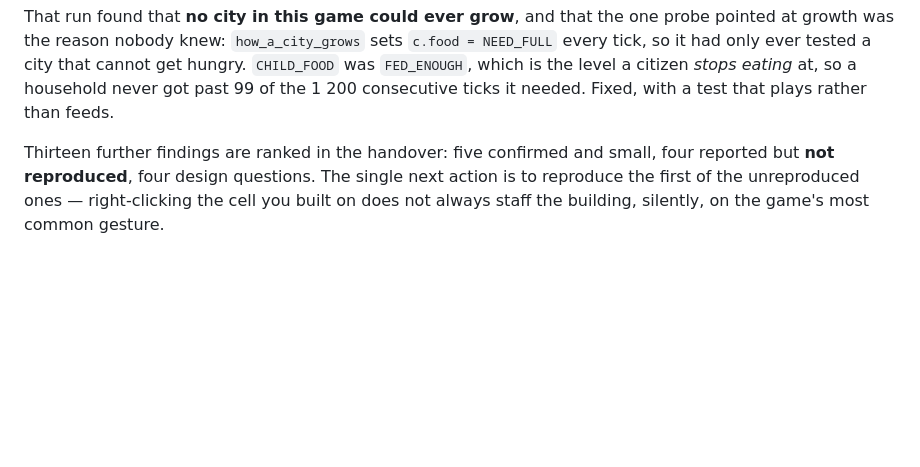
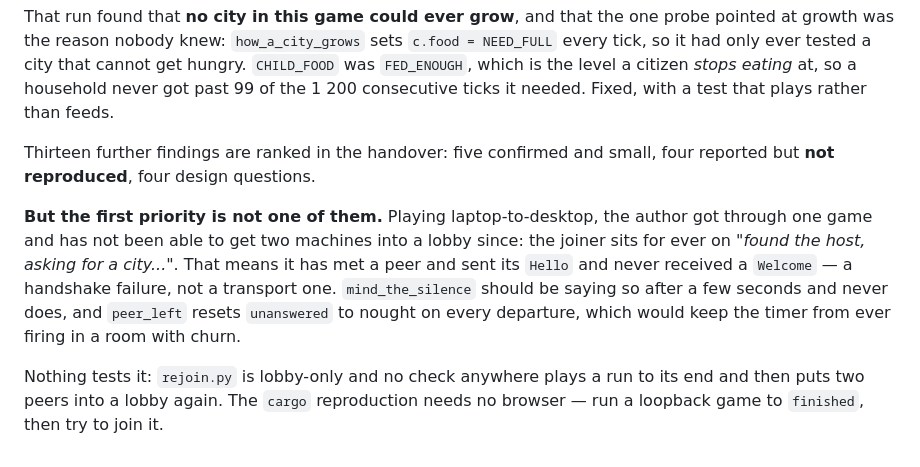
Before and after one commit to sgilson7/floodline, a Markdown page: PROGRESS.md, the part around the change. GitHub-like rendering; blank space fills up the shorter version.

```diff
--- a/PROGRESS.md
+++ b/PROGRESS.md
@@ -500,7 +500,17 @@ eating* at, so a household never got past 99 of the 1 200 consecutive ticks it
 needed. Fixed, with a test that plays rather than feeds.
 
 Thirteen further findings are ranked in the handover: five confirmed and small,
-four reported but **not reproduced**, four design questions. The single next
-action is to reproduce the first of the unreproduced ones — right-clicking the
-cell you built on does not always staff the building, silently, on the game's
-most common gesture.
+four reported but **not reproduced**, four design questions.
+
+**But the first priority is not one of them.** Playing laptop-to-desktop, the
+author got through one game and has not been able to get two machines into a
+lobby since: the joiner sits for ever on *"found the host, asking for a
+city..."*. That means it has met a peer and sent its `Hello` and never received
+a `Welcome` — a handshake failure, not a transport one. `mind_the_silence`
+should be saying so after a few seconds and never does, and `peer_left` resets
+`unanswered` to nought on every departure, which would keep the timer from ever
+firing in a room with churn.
+
+Nothing tests it: `rejoin.py` is lobby-only and no check anywhere plays a run to
+its end and then puts two peers into a lobby again. The `cargo` reproduction
+needs no browser — run a loopback game to `finished`, then try to join it.
```
Also changed, not shown: HANDOFF-M11.md (+91 -8 lines).
